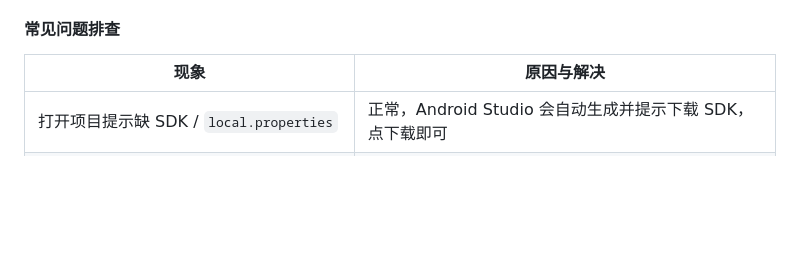
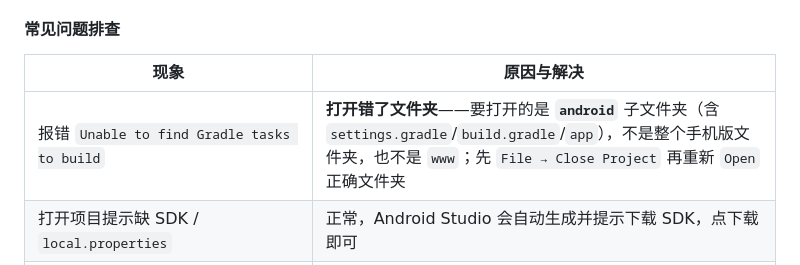
Before and after one commit to lmh666-yes/my-first-git-project, a Markdown page: C刷题软件手机版/README.md, the part around the change. Rendered like a GitHub page; blank space fills up the shorter version.

Commit message:
手机版README: 排查表补充 'Unable to find Gradle tasks' 打开文件夹错误说明

```diff
--- a/C刷题软件手机版/README.md
+++ b/C刷题软件手机版/README.md
@@ -63,6 +63,7 @@
 
 | 现象 | 原因与解决 |
 |---|---|
+| 报错 `Unable to find Gradle tasks to build` | **打开错了文件夹**——要打开的是 **`android`** 子文件夹（含 `settings.gradle`/`build.gradle`/`app`），不是整个手机版文件夹，也不是 `www`；先 `File → Close Project` 再重新 `Open` 正确文件夹 |
 | 打开项目提示缺 SDK / `local.properties` | 正常，Android Studio 会自动生成并提示下载 SDK，点下载即可 |
 | Sync 报错 `Could not find com.android.application:8.2.2` 等 | 网络问题或未完成依赖下载 → 检查网络后点菜单 `File → Sync Project with Gradle Files` 重试 |
 | Sync 很慢 / 下载失败（国内网络） | 可给 `android/build.gradle` 与 `settings.gradle` 配置国内镜像仓库（如阿里云 `maven.aliyun.com`），或用网络代理后重试 |
```
